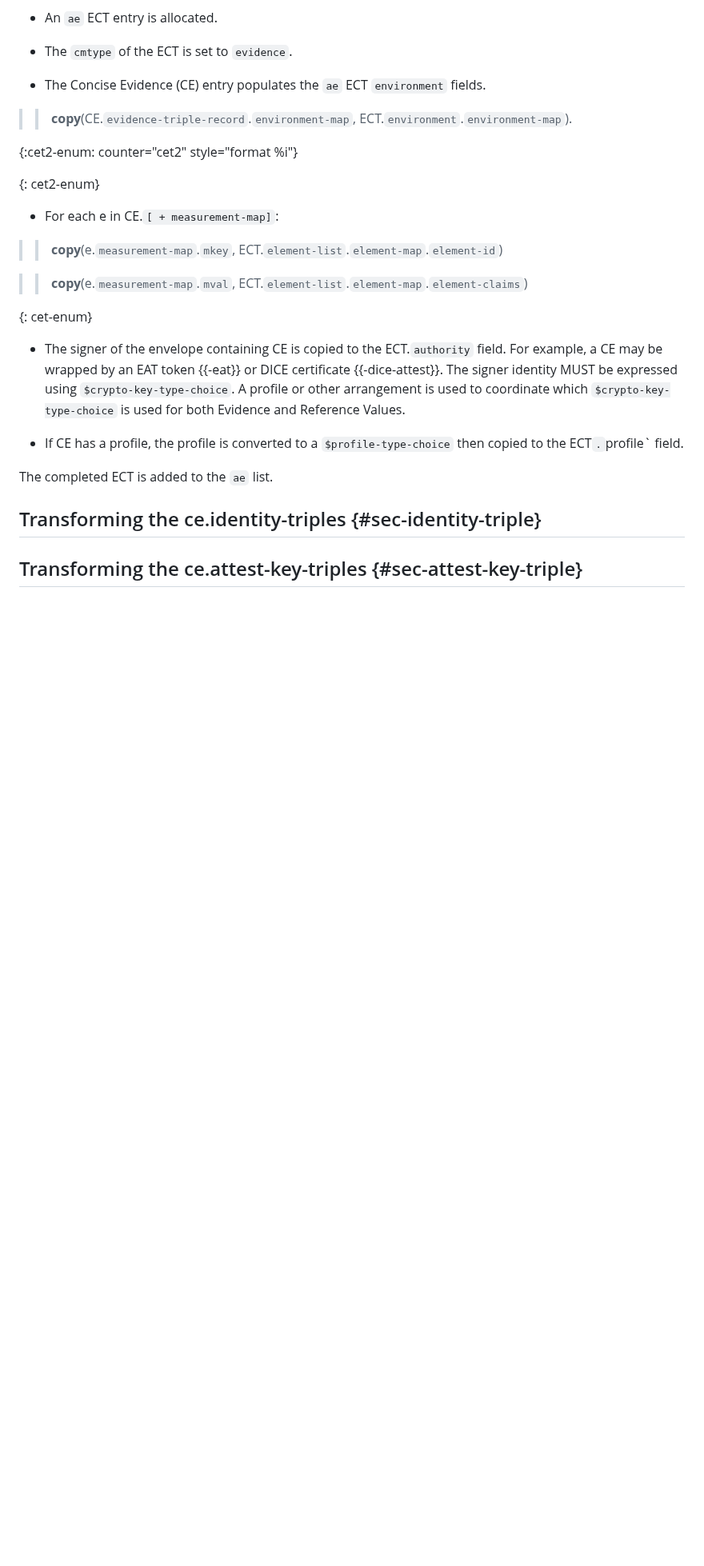
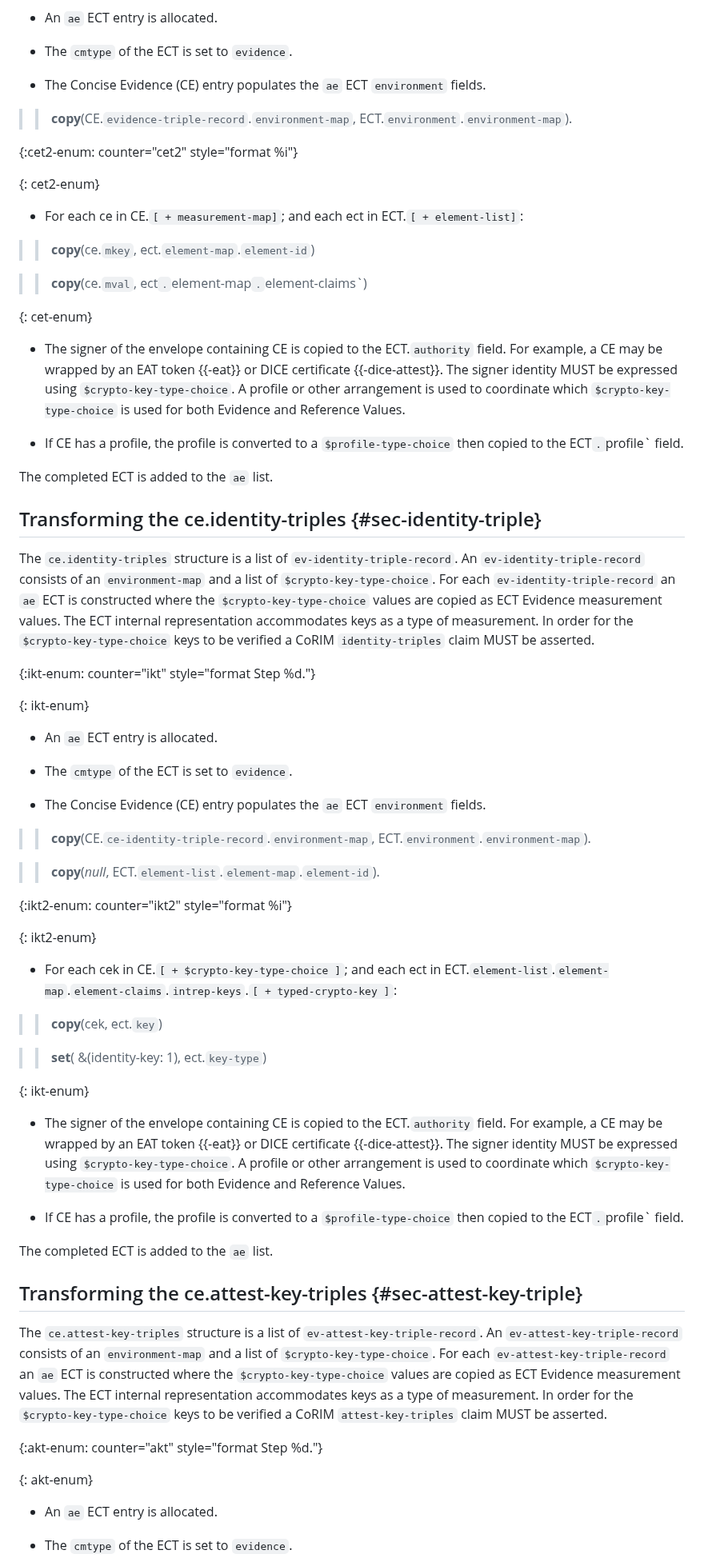
Before and after one commit to ietf-rats-wg/draft-ietf-rats-evidence-trans, a Markdown page: draft-smith-rats-evidence-trans.md, the part around one of its changes. Shown at 80% size. Drawn GitHub-style; blank space fills up the shorter version.

Commit message:
Update draft-smith-rats-evidence-trans.md
added content for sections on identity and attest key transformations. Updated acknowledgements section.

```diff
--- a/draft-smith-rats-evidence-trans.md
+++ b/draft-smith-rats-evidence-trans.md
@@ -293,11 +293,11 @@ For each `evidence-triple-record` and `ae` ECT is constructed.
 
 {: cet2-enum}
 
-* For each e in CE.`[ + measurement-map]`:
+* For each ce in CE.`[ + measurement-map]`; and each ect in ECT.`[ + element-list]`:
 
-> > **copy**(e.`measurement-map`.`mkey`, ECT.`element-list`.`element-map`.`element-id`)
+> > **copy**(ce.`mkey`, ect.`element-map`.`element-id`)
 
-> > **copy**(e.`measurement-map`.`mval`, ECT.`element-list`.`element-map`.`element-claims`)
+> > **copy**(ce.`mval`, ect`.`element-map`.`element-claims`)
 
 {: cet-enum}
 * The signer of the envelope containing CE is copied to the ECT.`authority` field.
@@ -311,4 +311,57 @@ The completed ECT is added to the `ae` list.
 
 ## Transforming the ce.identity-triples {#sec-identity-triple}
 
+The `ce.identity-triples` structure is a list of `ev-identity-triple-record`.
+An `ev-identity-triple-record` consists of an `environment-map` and a list of `$crypto-key-type-choice`.
+For each `ev-identity-triple-record` an `ae` ECT is constructed where the `$crypto-key-type-choice` values are copied as ECT Evidence measurement values.
+The ECT internal representation accommodates keys as a type of measurement.
+In order for the `$crypto-key-type-choice` keys to be verified a CoRIM `identity-triples` claim MUST be asserted.
+
+{:ikt-enum: counter="ikt" style="format Step %d."}
+
+{: ikt-enum}
+* An `ae` ECT entry is allocated.
+
+* The `cmtype` of the ECT is set to `evidence`.
+
+* The Concise Evidence (CE) entry populates the `ae` ECT `environment` fields.
+
+> > **copy**(CE.`ce-identity-triple-record`.`environment-map`, ECT.`environment`.`environment-map`).
+
+> > **copy**(_null_, ECT.`element-list`.`element-map`.`element-id`).
+
+{:ikt2-enum: counter="ikt2" style="format %i"}
+
+{: ikt2-enum}
+
+* For each cek in CE.`[ + $crypto-key-type-choice ]`; and each ect in ECT.`element-list`.`element-map`.`element-claims`.`intrep-keys`.`[ + typed-crypto-key ]`:
+
+> > **copy**(cek, ect.`key`)
+
+> > **set**( &(identity-key: 1), ect.`key-type`)
+
+{: ikt-enum}
+* The signer of the envelope containing CE is copied to the ECT.`authority` field.
+For example, a CE may be wrapped by an EAT token {{-eat}} or DICE certificate {{-dice-attest}}.
+The signer identity MUST be expressed using `$crypto-key-type-choice`.
+A profile or other arrangement is used to coordinate which `$crypto-key-type-choice` is used for both Evidence and Reference Values.
+
+* If CE has a profile, the profile is converted to a `$profile-type-choice` then copied to the ECT`.`profile` field.
+
+The completed ECT is added to the `ae` list.
+
 ## Transforming the ce.attest-key-triples {#sec-attest-key-triple}
+
+The `ce.attest-key-triples` structure is a list of `ev-attest-key-triple-record`.
+An `ev-attest-key-triple-record` consists of an `environment-map` and a list of `$crypto-key-type-choice`.
+For each `ev-attest-key-triple-record` an `ae` ECT is constructed where the `$crypto-key-type-choice` values are copied as ECT Evidence measurement values.
+The ECT internal representation accommodates keys as a type of measurement.
+In order for the `$crypto-key-type-choice` keys to be verified a CoRIM `attest-key-triples` claim MUST be asserted.
+
+{:akt-enum: counter="akt" style="format Step %d."}
+
+{: akt-enum}
+* An `ae` ECT entry is allocated.
+
+* The `cmtype` of the ECT is set to `evidence`.
+
```
Also changed, not shown: other parts of draft-smith-rats-evidence-trans.md (+28 -1 lines).
